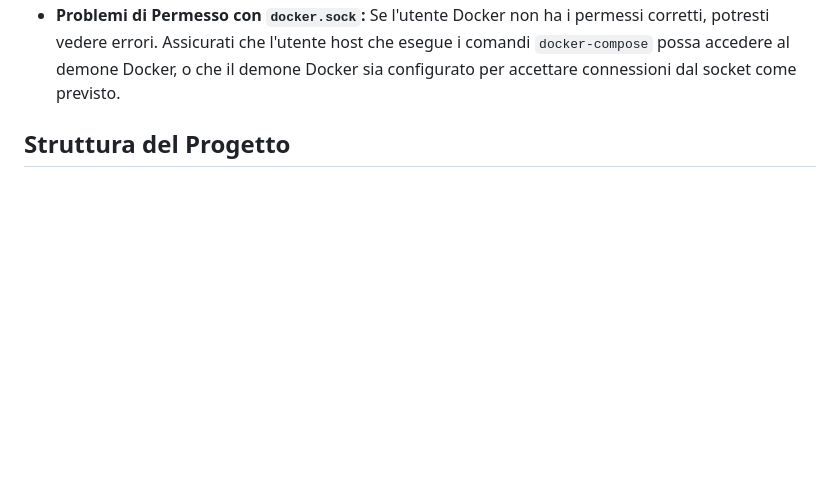
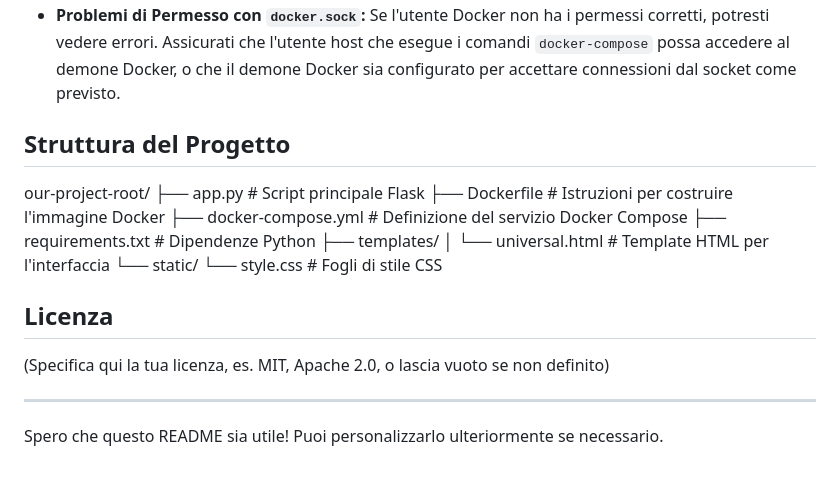
Before and after one commit to nugh75/Universal-Cloudflare-Tunnel-Manager, a Markdown page: readme.md, the part around the change. Drawn GitHub-style; blank space fills up the shorter version.

```diff
--- a/readme.md
+++ b/readme.md
@@ -169,3 +169,21 @@ Questo significa che se fermi e riavvii il container `tunnel-manager`, l'applica
     Se l'utente Docker non ha i permessi corretti, potresti vedere errori. Assicurati che l'utente host che esegue i comandi `docker-compose` possa accedere al demone Docker, o che il demone Docker sia configurato per accettare connessioni dal socket come previsto.
 
 ## Struttura del Progetto
+
+our-project-root/
+├── app.py # Script principale Flask
+├── Dockerfile # Istruzioni per costruire l'immagine Docker
+├── docker-compose.yml # Definizione del servizio Docker Compose
+├── requirements.txt # Dipendenze Python
+├── templates/
+│ └── universal.html # Template HTML per l'interfaccia
+└── static/
+└── style.css # Fogli di stile CSS
+
+
+## Licenza
+
+(Specifica qui la tua licenza, es. MIT, Apache 2.0, o lascia vuoto se non definito)
+
+---
+Spero che questo README sia utile! Puoi personalizzarlo ulteriormente se necessario.
```
